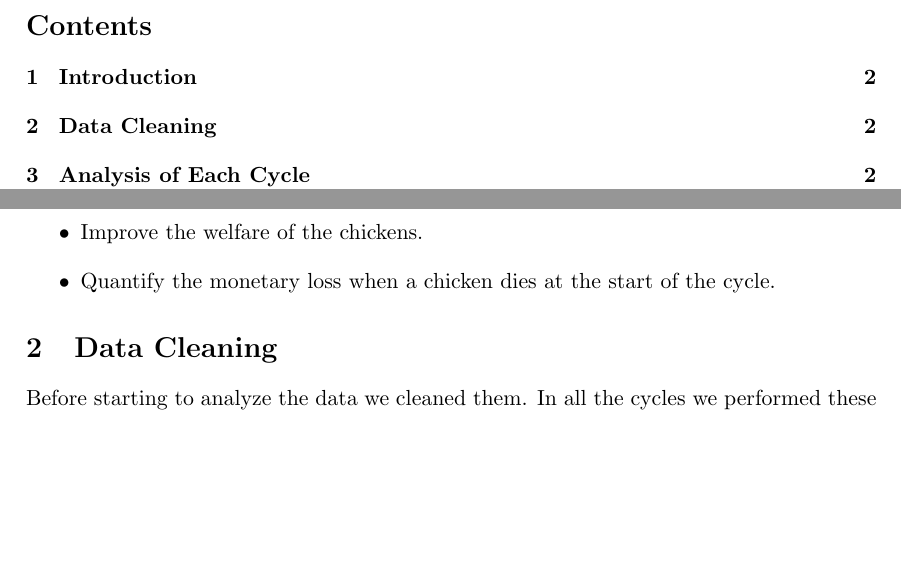
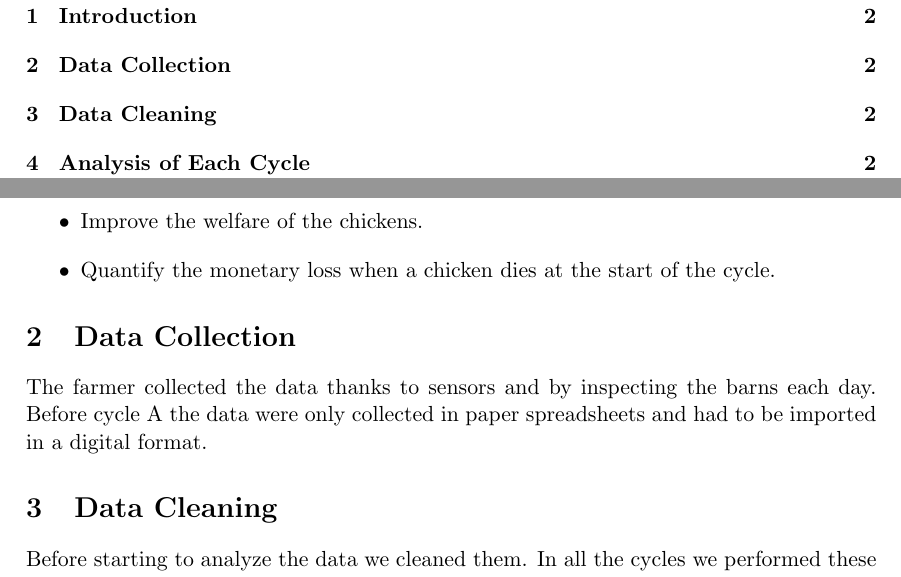
Before and after one commit to CanaliDavide/DASA--Project, a LaTeX document (paper/results.tex): two parts of pages 2 and 3 of 12, joined at a grey line, cut at the place of the change, the shorter picture padded with empty space. Compiled offline with pdfLaTeX.

Commit message:
data collection

```diff
--- a/paper/results.tex
+++ b/paper/results.tex
@@ -80,6 +80,9 @@ Upon talking with the farmer we focus our attention on 3 main topics which invol
     \item Improve the welfare of the chickens.
     \item Quantify the monetary loss when a chicken dies at the start of the cycle.
 \end{itemize}
+
+\section{Data Collection}
+The farmer collected the data thanks to sensors and by inspecting the barns each day. Before cycle A the data were only collected in paper spreadsheets and had to be imported in a digital format.
 
 \section{Data Cleaning}
 Before starting to analyze the data we cleaned them.
```
Also changed, not shown: paper/results.pdf, 3 other files.
